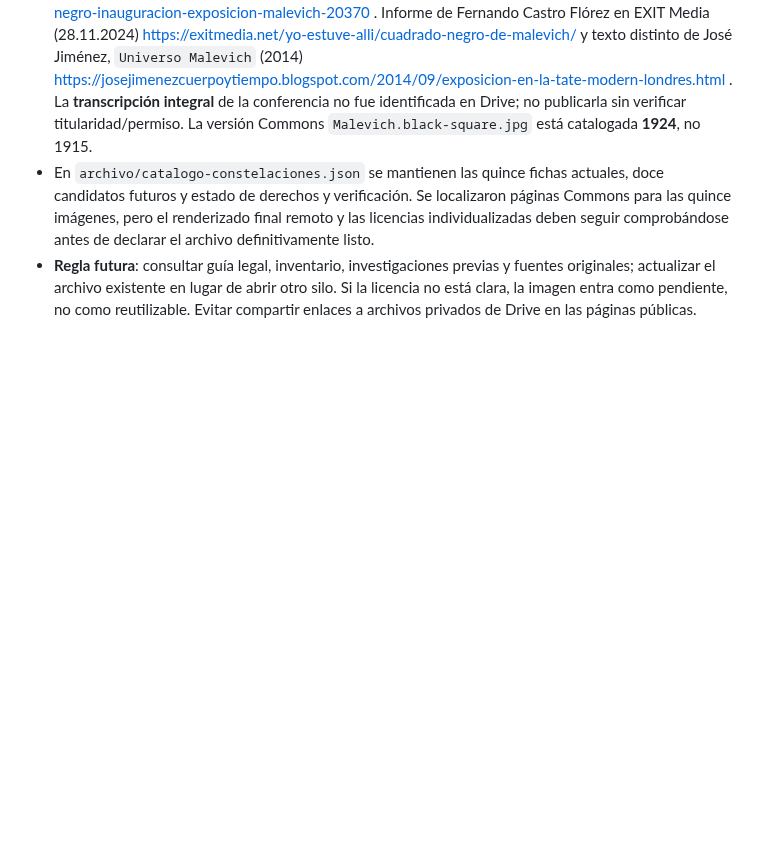
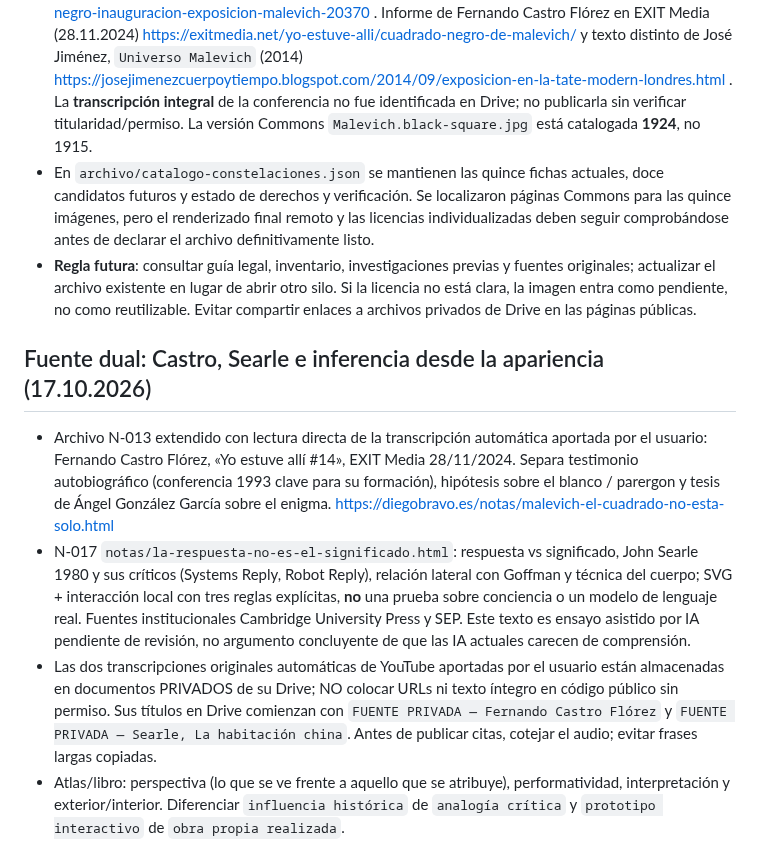
Before and after one commit to diegobravo91/diegobravo.es, a Markdown page: README.md, the part around the change. Rendered like a GitHub page; blank space fills up the shorter version.

Commit message:
Registrar procedencia Castro/Searle y continuidad editorial

```diff
--- a/README.md
+++ b/README.md
@@ -257,3 +257,10 @@ La web pública incluye ahora **fichas CF** enlazadas desde el bloque "Ideas que
 - Archivo de Malévich: Fundación Juan March, Ángel González García, `El enigma del cuadrado negro`, conferencia **15.01.1993**, audio oficial **42m25s** https://canal.march.es/es/coleccion/enigma-cuadrado-negro-inauguracion-exposicion-malevich-20370 . Informe de Fernando Castro Flórez en EXIT Media (28.11.2024) https://exitmedia.net/yo-estuve-alli/cuadrado-negro-de-malevich/ y texto distinto de José Jiménez, `Universo Malevich` (2014) https://josejimenezcuerpoytiempo.blogspot.com/2014/09/exposicion-en-la-tate-modern-londres.html . La **transcripción integral** de la conferencia no fue identificada en Drive; no publicarla sin verificar titularidad/permiso. La versión Commons `Malevich.black-square.jpg` está catalogada **1924**, no 1915.
 - En `archivo/catalogo-constelaciones.json` se mantienen las quince fichas actuales, doce candidatos futuros y estado de derechos y verificación. Se localizaron páginas Commons para las quince imágenes, pero el renderizado final remoto y las licencias individualizadas deben seguir comprobándose antes de declarar el archivo definitivamente listo.
 - **Regla futura**: consultar guía legal, inventario, investigaciones previas y fuentes originales; actualizar el archivo existente en lugar de abrir otro silo. Si la licencia no está clara, la imagen entra como pendiente, no como reutilizable. Evitar compartir enlaces a archivos privados de Drive en las páginas públicas.
+
+## Fuente dual: Castro, Searle e inferencia desde la apariencia (17.10.2026)
+
+- Archivo N-013 extendido con lectura directa de la transcripción automática aportada por el usuario: Fernando Castro Flórez, «Yo estuve allí #14», EXIT Media 28/11/2024. Separa testimonio autobiográfico (conferencia 1993 clave para su formación), hipótesis sobre el blanco / parergon y tesis de Ángel González García sobre el enigma. https://diegobravo.es/notas/malevich-el-cuadrado-no-esta-solo.html
+- N-017 `notas/la-respuesta-no-es-el-significado.html`: respuesta vs significado, John Searle 1980 y sus críticos (Systems Reply, Robot Reply), relación lateral con Goffman y técnica del cuerpo; SVG + interacción local con tres reglas explícitas, **no** una prueba sobre conciencia o un modelo de lenguaje real. Fuentes institucionales Cambridge University Press y SEP. Este texto es ensayo asistido por IA pendiente de revisión, no argumento concluyente de que las IA actuales carecen de comprensión.
+- Las dos transcripciones originales automáticas de YouTube aportadas por el usuario están almacenadas en documentos PRIVADOS de su Drive; NO colocar URLs ni texto íntegro en código público sin permiso. Sus títulos en Drive comienzan con `FUENTE PRIVADA — Fernando Castro Flórez` y `FUENTE PRIVADA — Searle, La habitación china`. Antes de publicar citas, cotejar el audio; evitar frases largas copiadas.
+- Atlas/libro: perspectiva (lo que se ve frente a aquello que se atribuye), performatividad, interpretación y exterior/interior. Diferenciar `influencia histórica` de `analogía crítica` y `prototipo interactivo` de `obra propia realizada`.
```
